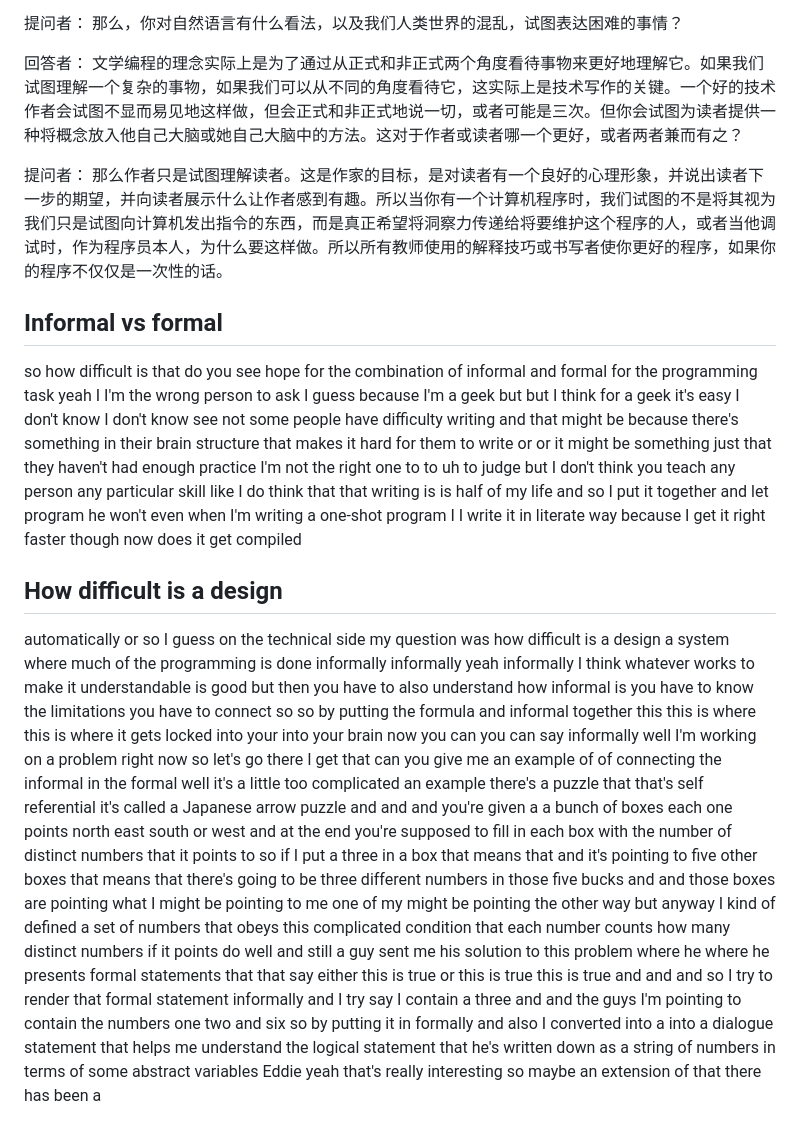
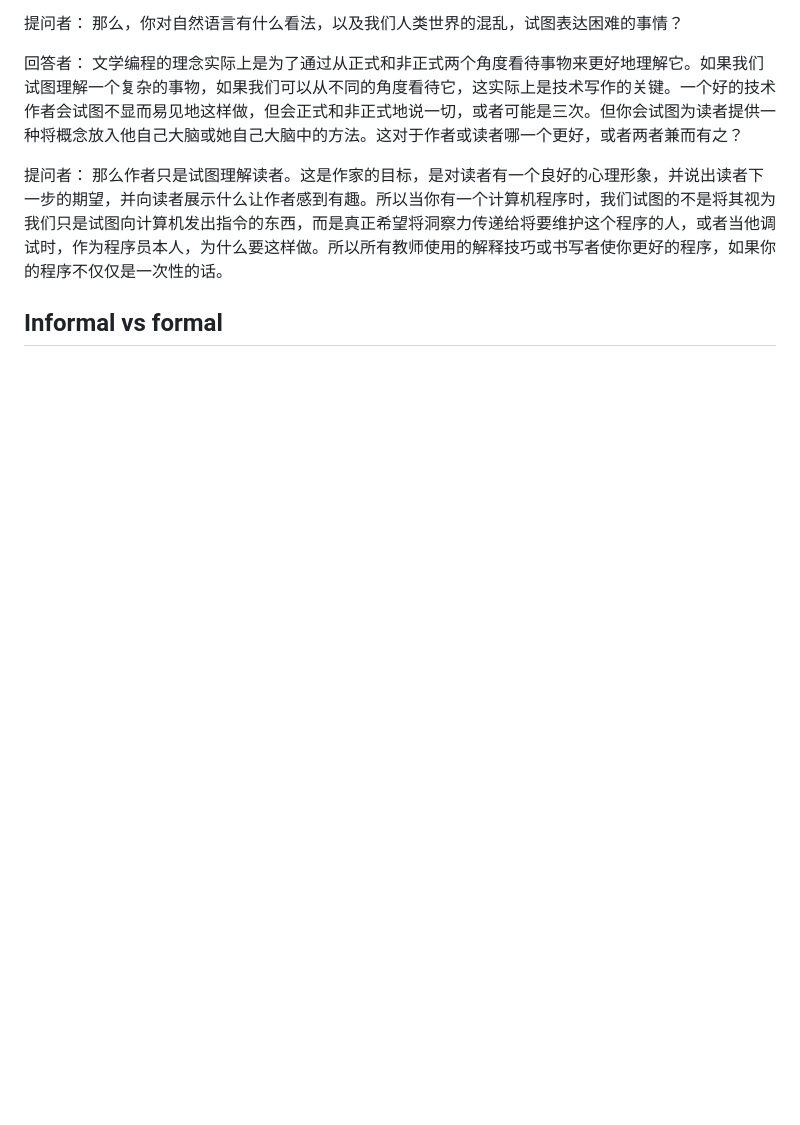
Before and after one commit to Linguage/AI-Rosseta, a Markdown page: GPT辅助阅读/Lex Fridman with Donald Knuth.md, the part around one of its changes. Drawn GitHub-style; blank space fills up the shorter version.

```diff
--- a/GPT辅助阅读/Lex Fridman with Donald Knuth.md
+++ b/GPT辅助阅读/Lex Fridman with Donald Knuth.md
@@ -129,41 +129,3 @@ Questioner: Well, the writer just tries to understand the reader. That's the goa
 
 
 ## Informal vs formal
-so how difficult is that
-do you see hope for the combination of informal and formal for the programming
-task yeah I I'm the wrong person to ask I guess because I'm a geek but but I
-think for a geek it's easy I don't know I don't know see not some people have
-difficulty writing and that might be because there's something in their brain
-structure that makes it hard for them to write or or it might be something just that they haven't had enough practice
-I'm not the right one to to uh to judge but I don't think you teach any person
-any particular skill like I do think that that writing is is half of my life
-and so I put it together and let program he won't even when I'm writing a one-shot program I I write it in
-literate way because I get it right faster though now does it get compiled
-
-## How difficult is a design
-
-automatically or so I guess on the technical side my question was how
-difficult is a design a system where much of the programming is done informally informally yeah informally I
-think whatever works to make it understandable is good but then you have
-to also understand how informal is you have to know the limitations you have to
-connect so so by putting the formula and informal together this this is where
-this is where it gets locked into your into your brain now you can you can say
-informally well I'm working on a problem right now so let's go there I get that
-can you give me an example of of connecting the informal in the formal well it's a little too complicated an
-example there's a puzzle that that's self referential it's called a Japanese
-arrow puzzle and and and you're given a a bunch of boxes each one points north
-east south or west and at the end you're supposed to fill in each box with the
-number of distinct numbers that it points to so if I put a three in a box
-that means that and it's pointing to five other boxes that means that there's going to be three different numbers in
-those five bucks and and those boxes are pointing what I might be pointing to me
-one of my might be pointing the other way but anyway I kind of defined a set
-of numbers that obeys this complicated condition that each number counts how
-many distinct numbers if it points do well and still a guy sent me his
-solution to this problem where he where he presents
-formal statements that that say either this is true or this is true this is true and and and so I try to render that
-formal statement informally and I try say I contain a three and and the guys
-I'm pointing to contain the numbers one two and six so by putting it in formally
-and also I converted into a into a dialogue statement that helps me
-understand the logical statement that he's written down as a string of numbers in terms of some abstract variables
-Eddie yeah that's really interesting so maybe an extension of that there has been a
-
```
Also changed, not shown: other parts of GPT辅助阅读/Lex Fridman with Donald Knuth.md (+167 -90 lines).
